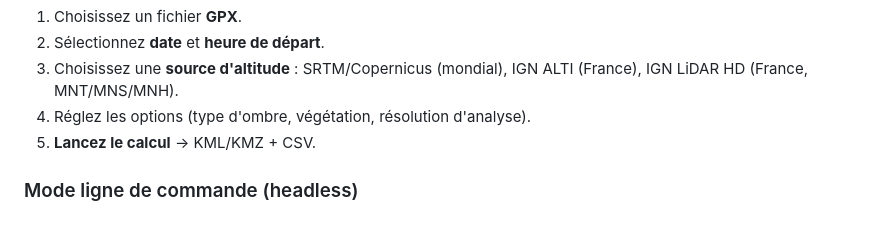
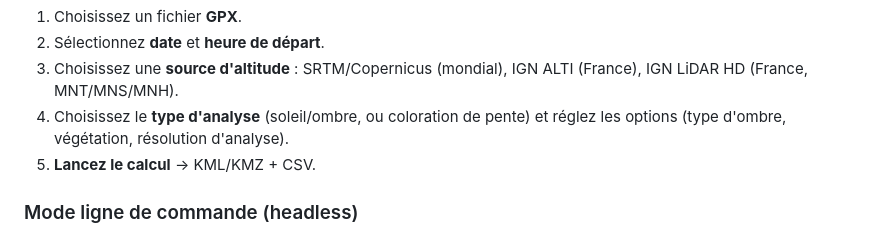
Before and after one commit to nico579/gpxsolar, a Markdown page: README.fr.md, the part around one of its changes. Rendered like a GitHub page.

```diff
--- a/README.fr.md
+++ b/README.fr.md
@@ -187,7 +193,8 @@ Puis dans la fenêtre :
 2. Sélectionnez **date** et **heure de départ**.
 3. Choisissez une **source d'altitude** : SRTM/Copernicus (mondial), IGN ALTI
    (France), IGN LiDAR HD (France, MNT/MNS/MNH).
-4. Réglez les options (type d'ombre, végétation, résolution d'analyse).
+4. Choisissez le **type d'analyse** (soleil/ombre, ou coloration de pente) et
+   réglez les options (type d'ombre, végétation, résolution d'analyse).
 5. **Lancez le calcul** → KML/KMZ + CSV.
 
 ### Mode ligne de commande (headless)
```
Also changed, not shown: other parts of README.fr.md (+21 -3 lines), README.md (+22 -4 lines), screenshots/GUI.PNG, screenshots/GUI_Pente.PNG (added), 1 other file.
